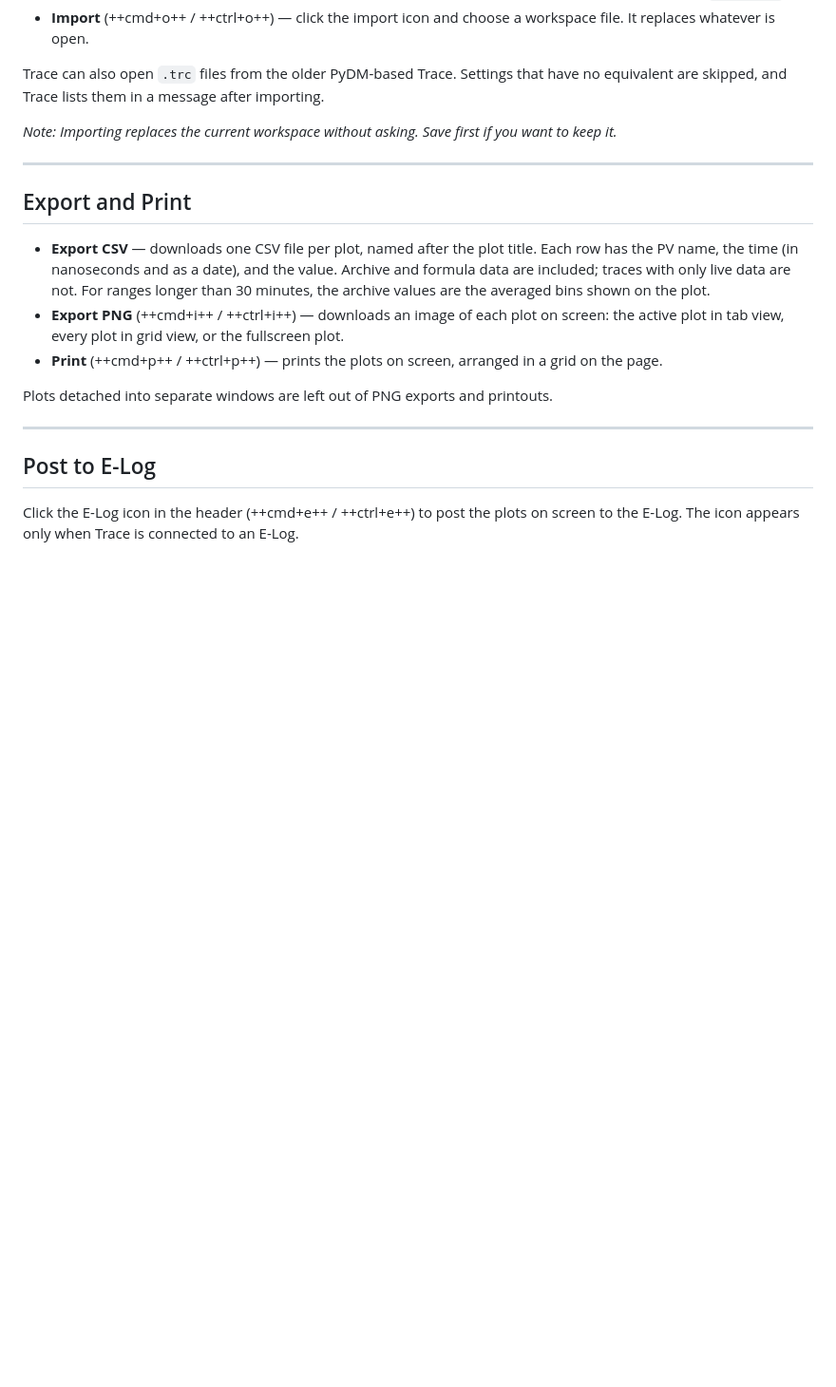
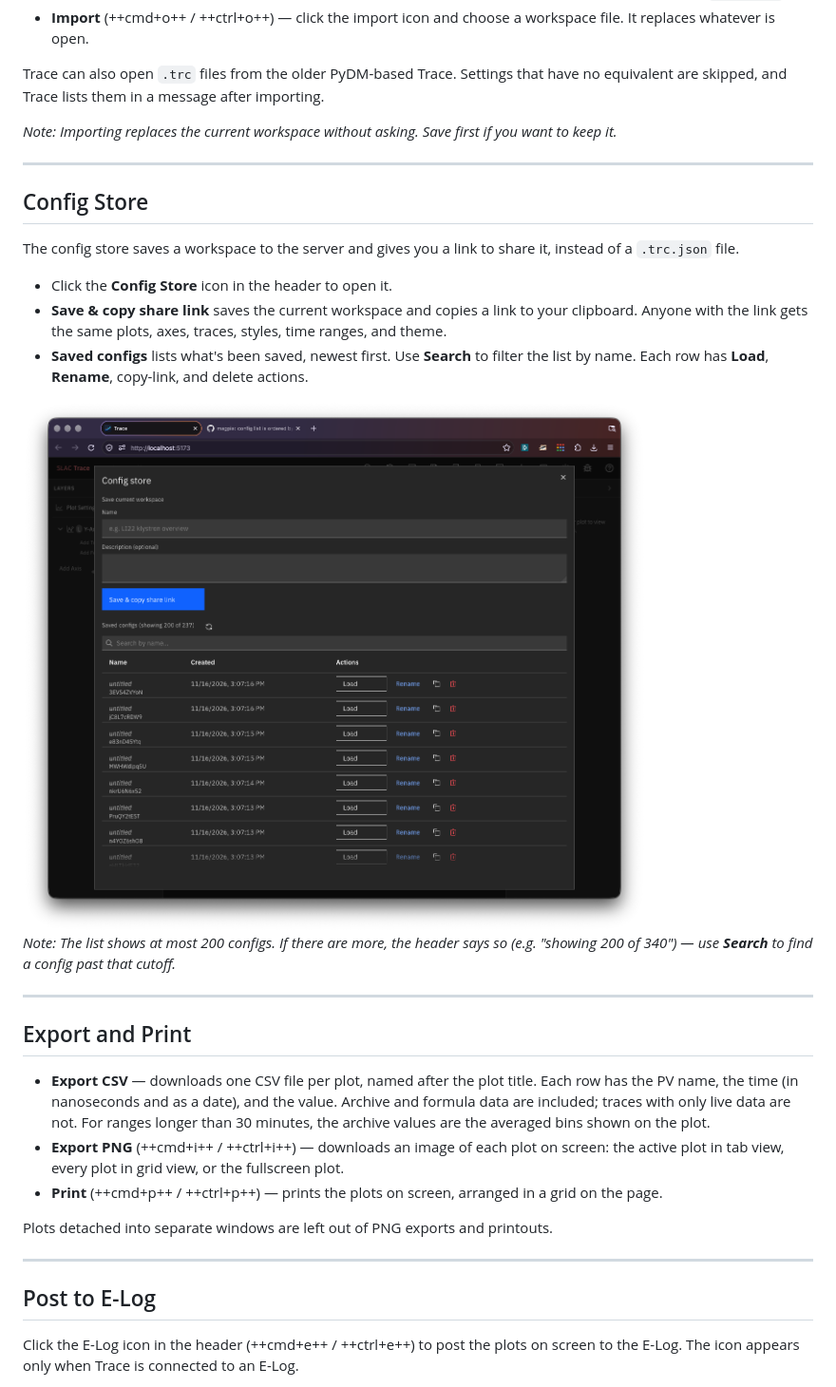
Before and after one commit to slaclab/react-trace, a Markdown page: docs/users/user_guide.md, the part around the change. Shown at 95% size. Rendered like a GitHub page; pictures changed too: docs/images/config_store.png (added); blank space fills up the shorter version.

Commit message:
Add Config Store section to user guide with usage instructions and new image

```diff
--- a/docs/users/user_guide.md
+++ b/docs/users/user_guide.md
@@ -304,6 +304,22 @@ _Note: Importing replaces the current workspace without asking. Save first if yo
 
 ---
 
+## Config Store
+
+The config store saves a workspace to the server and gives you a link to share it, instead of a `.trc.json` file.
+
+- Click the **Config Store** icon in the header to open it.
+- **Save & copy share link** saves the current workspace and copies a link to your clipboard. Anyone with the link gets the same plots, axes, traces, styles, time ranges, and theme.
+- **Saved configs** lists what's been saved, newest first. Use **Search** to filter the list by name. Each row has **Load**, **Rename**, copy-link, and delete actions.
+
+<div style="text-align:center; margin:1.5rem 0;">
+  <a class="glightbox" href="../images/config_store.png"><img src="../images/config_store.png" alt="The Config Store modal, with the search field above the saved configs list" style="width:70%; border-radius:0.5rem;"></a>
+</div>
+
+_Note: The list shows at most 200 configs. If there are more, the header says so (e.g. "showing 200 of 340") — use **Search** to find a config past that cutoff._
+
+---
+
 ## Export and Print
 
 - **Export CSV** — downloads one CSV file per plot, named after the plot title. Each row has the PV name, the time (in nanoseconds and as a date), and the value. Archive and formula data are included; traces with only live data are not. For ranges longer than 30 minutes, the archive values are the averaged bins shown on the plot.
```
